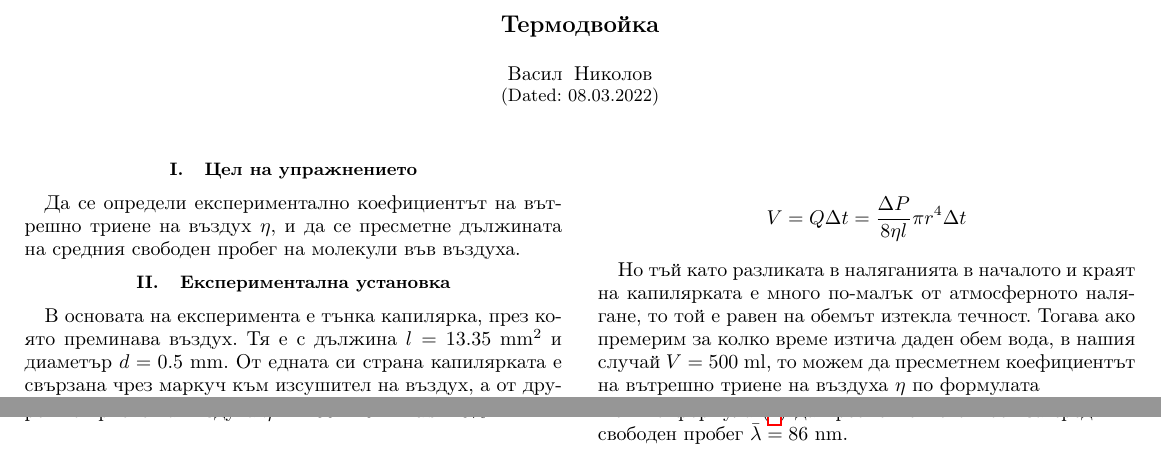
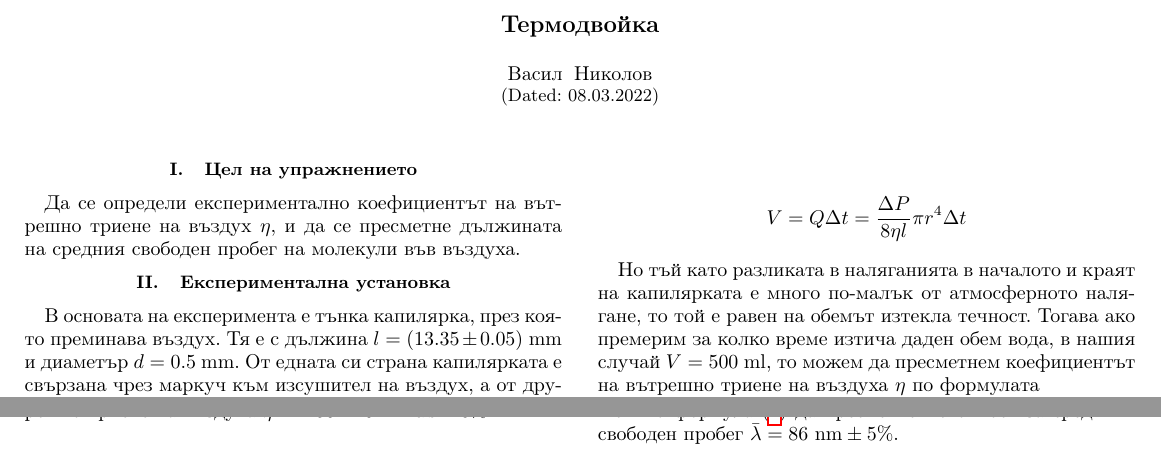
Before and after one commit to vasilNnikolov/mehanika_uprajneniq, a LaTeX paper (2_semestur/sreden_svoboden_probeg/latex/sreden_svoboden_probeg.tex): two parts of pages 1 and 2 of 2, joined at a grey line, cut so that both start at the same text. Compiled offline with pdfLaTeX.

Commit message:
added uncertainties, finished report

```diff
--- a/2_semestur/sreden_svoboden_probeg/latex/sreden_svoboden_probeg.tex
+++ b/2_semestur/sreden_svoboden_probeg/latex/sreden_svoboden_probeg.tex
@@ -45,7 +45,7 @@
 
 \section{Експериментална установка}
 
-В основата на експеримента е тънка капилярка, през която преминава въздух. Тя е с дължина $l=13.35 \ \si{mm^2}$ и диаметър $d = 0.5 \ \si{mm}$. От едната си страна капилярката е свързана чрез маркуч към изсушител на въздух, а от другата - към запечатана колба с вода. Колбата има кранче на дъното си, и когато то се отвори и нивото на водата започне да спада, през капилярката се засмуква въздух. Изсушителят на въздух е голяма епруветка, пълна със соли, които поглъщат водните пари, които преминават около тях. В голямата епруветка се поставя стъклена тръбичка, единият край на която е свързан с маркуча към капилярката, а другият е заровен под повърхността на солта. Така когато въздух влиза в капилярката той задължително е преминал покрай солите, и голяма част от водната пара в него е премахната. От двете страни на капилярката е свързан воден манометър, който ще мери разликата в наляганията от двете й страни. Тази разлика ще се използва във формулата за пресмятане на коефициентът на вътрешно триене. На фигура \ref{fig:1} е представена схема на установката.
+В основата на експеримента е тънка капилярка, през която преминава въздух. Тя е с дължина $l=(13.35 \pm 0.05) \ \si{mm}$ и диаметър $d = 0.5 \ \si{mm}$. От едната си страна капилярката е свързана чрез маркуч към изсушител на въздух, а от другата - към запечатана колба с вода. Колбата има кранче на дъното си, и когато то се отвори и нивото на водата започне да спада, през капилярката се засмуква въздух. Изсушителят на въздух е голяма епруветка, пълна със соли, които поглъщат водните пари, които преминават около тях. В голямата епруветка се поставя стъклена тръбичка, единият край на която е свързан с маркуча към капилярката, а другият е заровен под повърхността на солта. Така когато въздух влиза в капилярката той задължително е преминал покрай солите, и голяма част от водната пара в него е премахната. От двете страни на капилярката е свързан воден манометър, който ще мери разликата в наляганията от двете й страни. Тази разлика ще се използва във формулата за пресмятане на коефициентът на вътрешно триене. На фигура \ref{fig:1} е представена схема на установката.
 
 \begin{figure}[H]
     \centering
@@ -112,6 +112,6 @@
 
 При всяко едно измерване числото на Рейнолдс е по-малко от критичната стойност $Re_{crit} = 1200$, така че няма нужда да премахваме експериментални данни. Тогава пресмятаме средната стойност на коефициентът на вътрешно триене на въздуха $\overline{\eta} = 1.50*10^{-5} \ \si{Pa.s} \pm 5\%$
 
-С така намереният коефициент на вътрешно триене можем по формула \eqref{eq:2} да пресметнем стойност за средният свободен пробег $\bar{\lambda} = 86 \ \si[]{nm}$.
+С така намереният коефициент на вътрешно триене можем по формула \eqref{eq:2} да пресметнем стойност за средният свободен пробег $\bar{\lambda} = 86 \ \si{nm} \pm 5\%$.
 
 \end{document}
```
Also changed, not shown: 2_semestur/sreden_svoboden_probeg/latex/sreden_svoboden_probeg.pdf.
